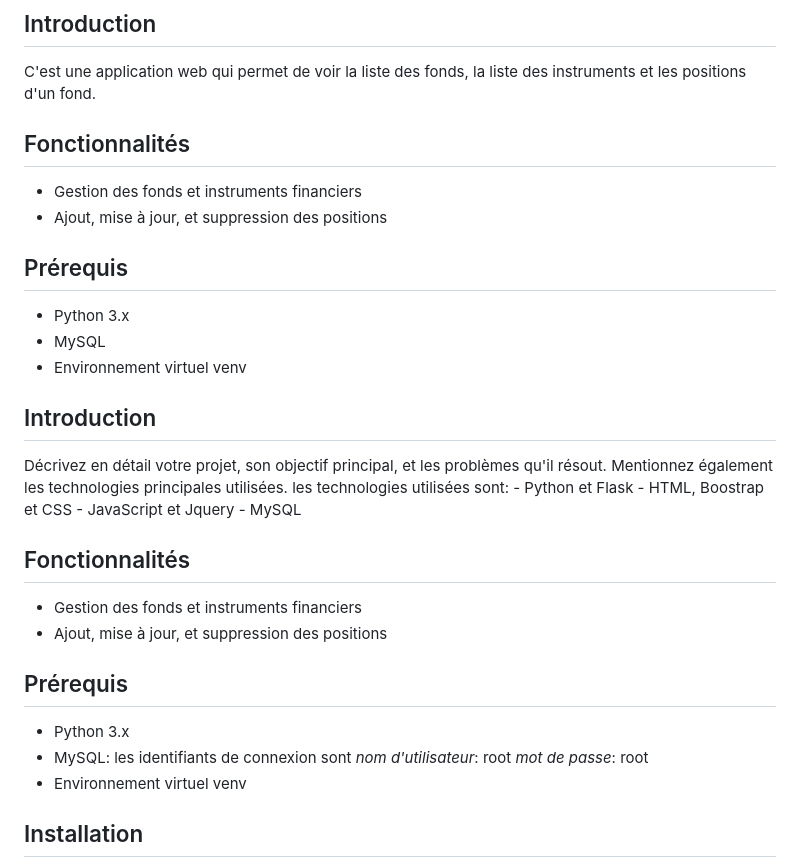
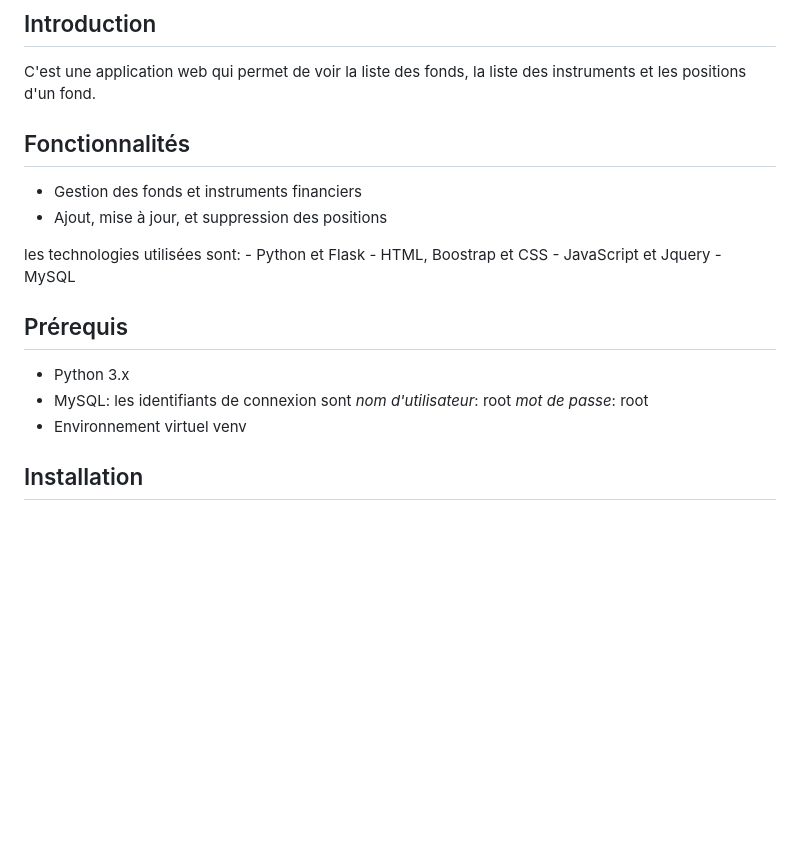
Before and after one commit to MalickaHoumgbo/Suivi_De_Portefeuille, a Markdown page: README.md, the part around the change. Rendered like a GitHub page; blank space fills up the shorter version.

```diff
--- a/README.md
+++ b/README.md
@@ -18,30 +18,16 @@
 
 C'est une application web qui permet de voir la liste des fonds, la liste des instruments et les positions d'un fond.
 
-## Fonctionnalités
-
-- Gestion des fonds et instruments financiers
-- Ajout, mise à jour, et suppression des positions
-
-## Prérequis
-
-- Python 3.x
-- MySQL
-- Environnement virtuel venv
-
-## Introduction
-
-Décrivez en détail votre projet, son objectif principal, et les problèmes qu'il résout. Mentionnez également les technologies principales utilisées.
-les technologies utilisées sont: - Python et Flask
-                                 - HTML, Boostrap et CSS
-                                 - JavaScript et Jquery
-                                 - MySQL
 
 ## Fonctionnalités
 
 - Gestion des fonds et instruments financiers
 - Ajout, mise à jour, et suppression des positions
 
+les technologies utilisées sont: - Python et Flask
+                                 - HTML, Boostrap et CSS
+                                 - JavaScript et Jquery
+                                 - MySQL
 
 ## Prérequis
 
@@ -50,6 +36,7 @@ les technologies utilisées sont: - Python et Flask
          *nom d'utilisateur*: root
          *mot de passe*: root
 - Environnement virtuel venv
+
 
 ## Installation
 
```
